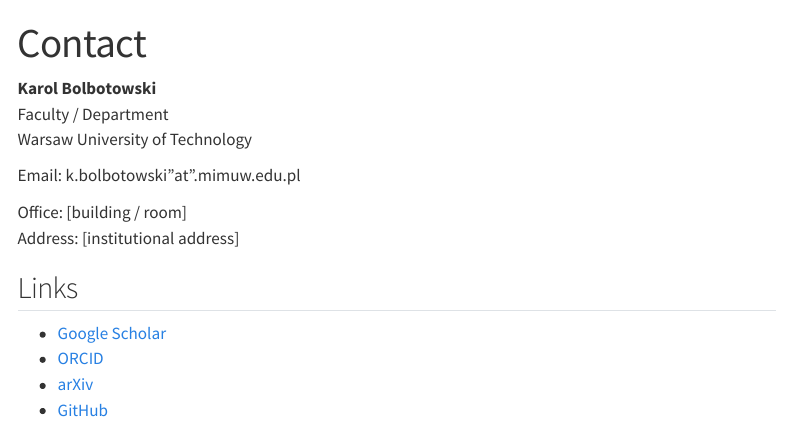
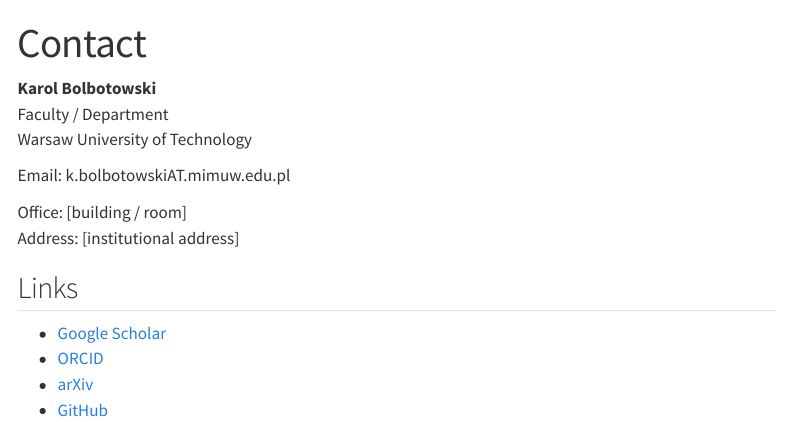
Before and after one commit to kbolbotowski/kbolbotowski.github.io, a Quarto document (contact.qmd): the page in a window 1100 px wide, from its top. Rendered offline with R 4.5, knitr and Pandoc in place of Quarto, with nearby package versions; menus at the side of the page are left out.

Commit message:
Update contact.qmd

```diff
--- a/contact.qmd
+++ b/contact.qmd
@@ -6,7 +6,7 @@ title: "Contact"
 Faculty / Department
 Warsaw University of Technology
 
-Email: k.bolbotowski"at".mimuw.edu.pl
+Email: k.bolbotowskiAT.mimuw.edu.pl
 
 Office: [building / room]
 Address: [institutional address]
```
